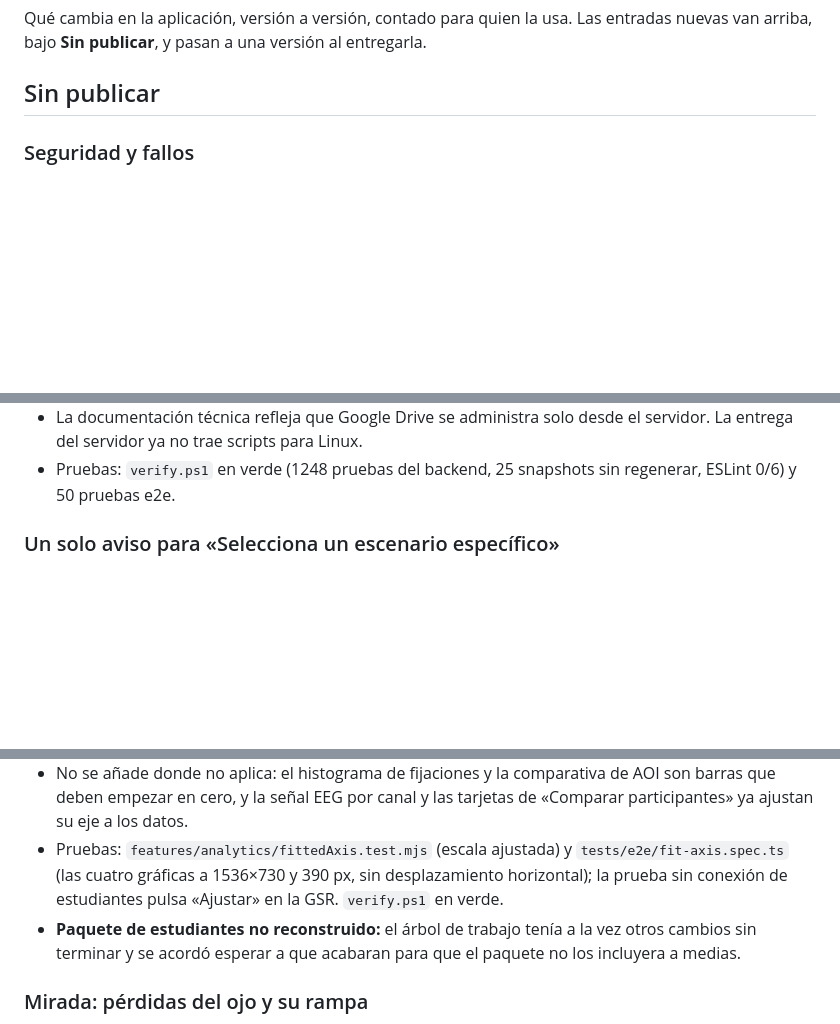
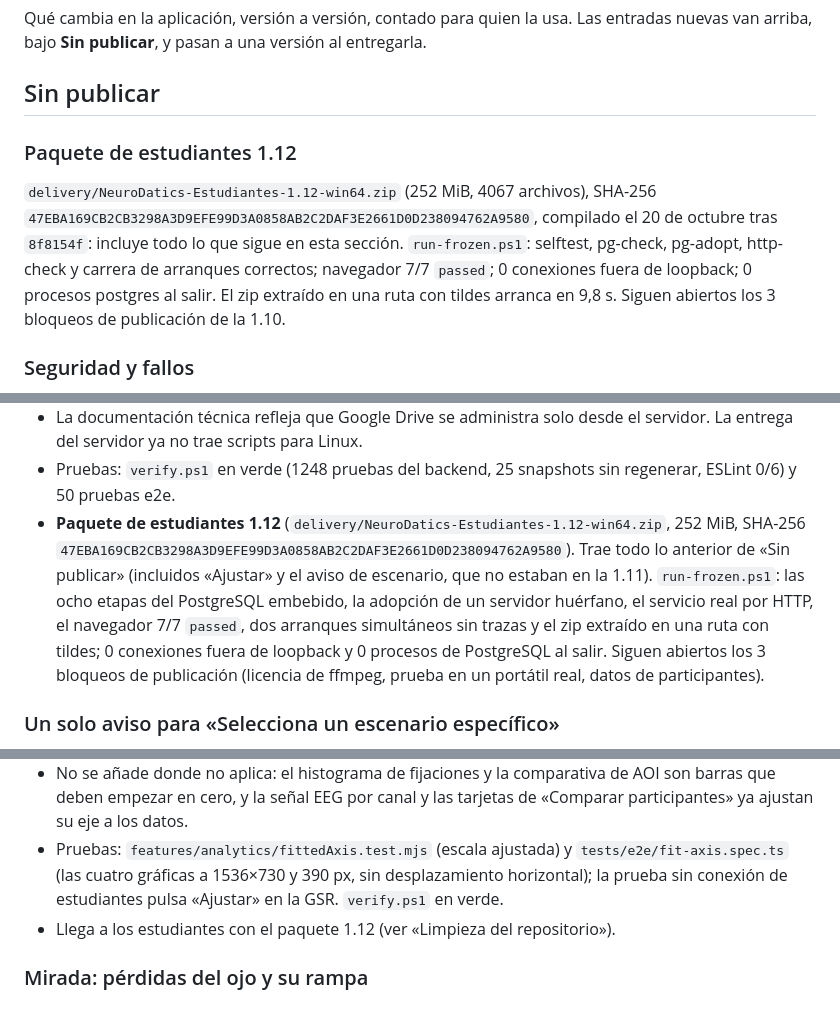
Before and after one commit to Proyecto-Software-Biosenales/NeuroDatics-App, a Markdown page: docs/CHANGELOG.md, 3 parts joined by grey strips. Rendered like a GitHub page; blank space fills up the shorter version.

Commit message:
Registrar el paquete de estudiantes 1.12

```diff
--- a/docs/CHANGELOG.md
+++ b/docs/CHANGELOG.md
@@ -4,6 +4,14 @@ Qué cambia en la aplicación, versión a versión, contado para quien la usa. L
 bajo **Sin publicar**, y pasan a una versión al entregarla.
 
 ## Sin publicar
+
+### Paquete de estudiantes 1.12
+
+`delivery/NeuroDatics-Estudiantes-1.12-win64.zip` (252 MiB, 4067 archivos), SHA-256
+`47EBA169CB2CB3298A3D9EFE99D3A0858AB2C2DAF3E2661D0D238094762A9580`, compilado el 20 de octubre tras `8f8154f`:
+incluye todo lo que sigue en esta sección. `run-frozen.ps1`: selftest, pg-check, pg-adopt, http-check y carrera de
+arranques correctos; navegador 7/7 `passed`; 0 conexiones fuera de loopback; 0 procesos postgres al salir. El
+zip extraído en una ruta con tildes arranca en 9,8 s. Siguen abiertos los 3 bloqueos de publicación de la 1.10.
 
 ### Seguridad y fallos
 
@@ -46,6 +54,13 @@ bajo **Sin publicar**, y pasan a una versión al entregarla.
   servidor ya no trae scripts para Linux.
 - Pruebas: `verify.ps1` en verde (1248 pruebas del backend, 25 snapshots sin regenerar, ESLint 0/6) y 50 pruebas
   e2e.
+- **Paquete de estudiantes 1.12** (`delivery/NeuroDatics-Estudiantes-1.12-win64.zip`, 252 MiB, SHA-256
+  `47EBA169CB2CB3298A3D9EFE99D3A0858AB2C2DAF3E2661D0D238094762A9580`). Trae todo lo anterior de «Sin publicar»
+  (incluidos «Ajustar» y el aviso de escenario, que no estaban en la 1.11). `run-frozen.ps1`: las ocho etapas del
+  PostgreSQL embebido, la adopción de un servidor huérfano, el servicio real por HTTP, el navegador 7/7 `passed`,
+  dos arranques simultáneos sin trazas y el zip extraído en una ruta con tildes; 0 conexiones fuera de loopback y
+  0 procesos de PostgreSQL al salir. Siguen abiertos los 3 bloqueos de publicación (licencia de ffmpeg, prueba en
+  un portátil real, datos de participantes).
 
 ### Un solo aviso para «Selecciona un escenario específico»
 
@@ -72,8 +87,7 @@ bajo **Sin publicar**, y pasan a una versión al entregarla.
 - Pruebas: `features/analytics/fittedAxis.test.mjs` (escala ajustada) y `tests/e2e/fit-axis.spec.ts` (las
   cuatro gráficas a 1536×730 y 390 px, sin desplazamiento horizontal); la prueba sin conexión de estudiantes
   pulsa «Ajustar» en la GSR. `verify.ps1` en verde.
-- **Paquete de estudiantes no reconstruido:** el árbol de trabajo tenía a la vez otros cambios sin terminar y
-  se acordó esperar a que acabaran para que el paquete no los incluyera a medias.
+- Llega a los estudiantes con el paquete 1.12 (ver «Limpieza del repositorio»).
 
 ### Mirada: pérdidas del ojo y su rampa
 
```
